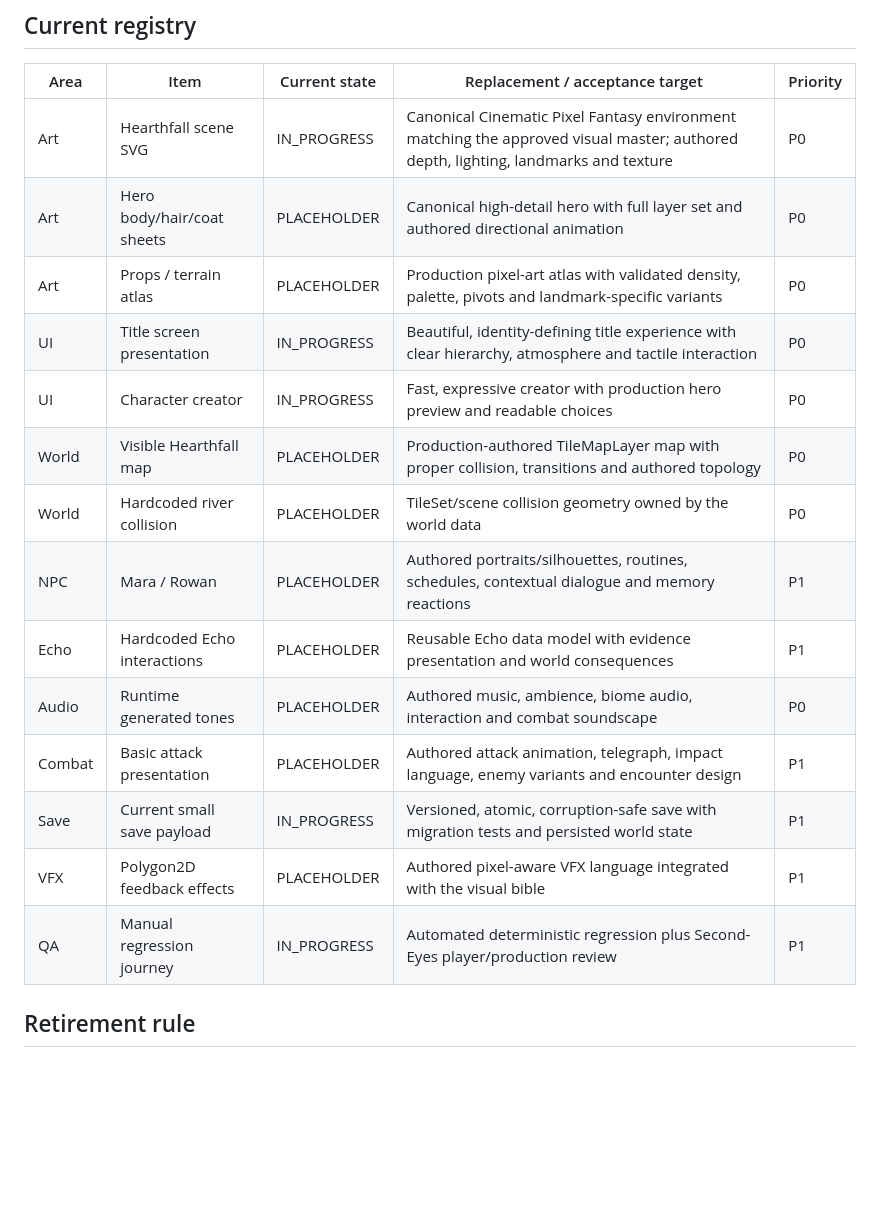
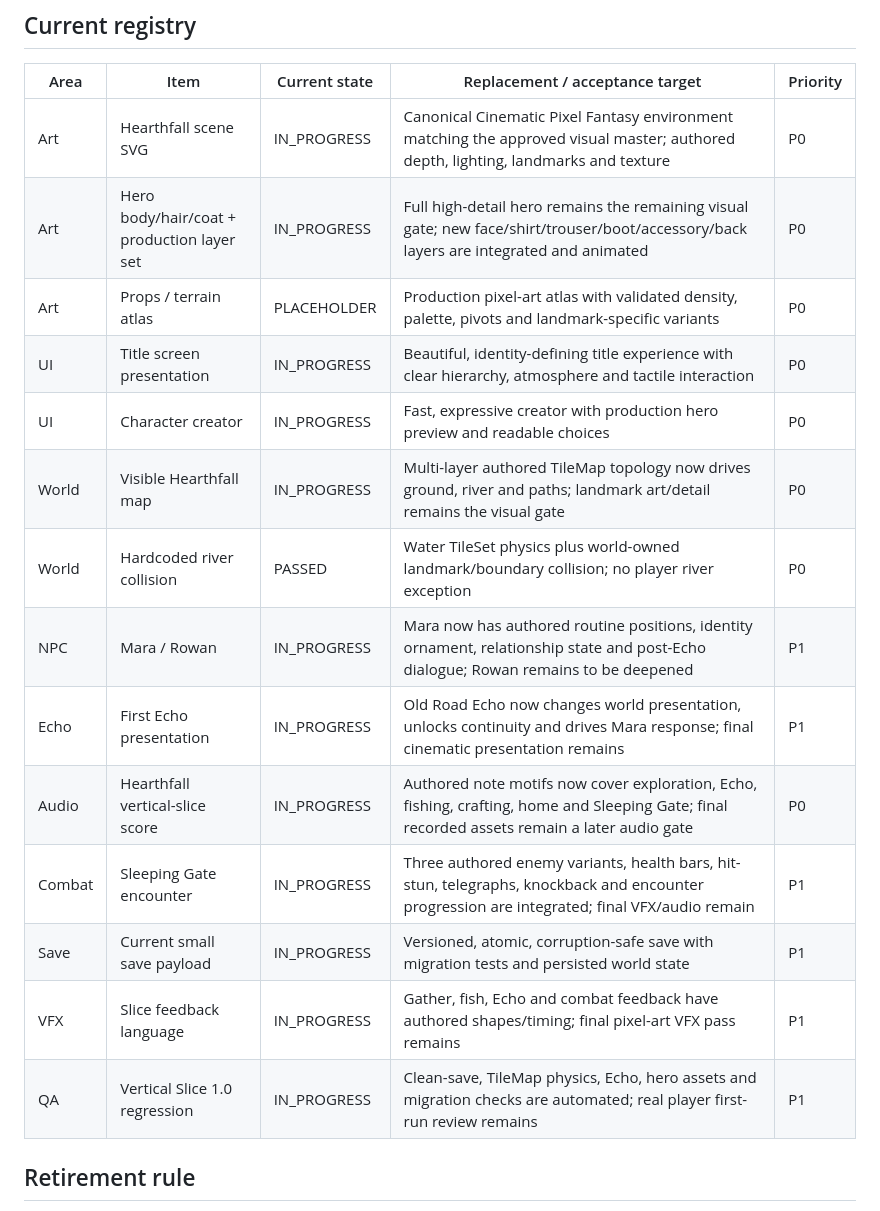
Before and after one commit to jordan-thirkle/pixel-rpg, a Markdown page: docs/PLACEHOLDER_REGISTRY.md, the part around the change. GitHub-like rendering; blank space fills up the shorter version.

Commit message:
Sync Hearthfall vertical slice production status

```diff
--- a/docs/PLACEHOLDER_REGISTRY.md
+++ b/docs/PLACEHOLDER_REGISTRY.md
@@ -37,19 +37,19 @@ then the item must be added here immediately.
 | Area | Item | Current state | Replacement / acceptance target | Priority |
 |---|---|---|---|---|
 | Art | Hearthfall scene SVG | IN_PROGRESS | Canonical Cinematic Pixel Fantasy environment matching the approved visual master; authored depth, lighting, landmarks and texture | P0 |
-| Art | Hero body/hair/coat sheets | PLACEHOLDER | Canonical high-detail hero with full layer set and authored directional animation | P0 |
+| Art | Hero body/hair/coat + production layer set | IN_PROGRESS | Full high-detail hero remains the remaining visual gate; new face/shirt/trouser/boot/accessory/back layers are integrated and animated | P0 |
 | Art | Props / terrain atlas | PLACEHOLDER | Production pixel-art atlas with validated density, palette, pivots and landmark-specific variants | P0 |
 | UI | Title screen presentation | IN_PROGRESS | Beautiful, identity-defining title experience with clear hierarchy, atmosphere and tactile interaction | P0 |
 | UI | Character creator | IN_PROGRESS | Fast, expressive creator with production hero preview and readable choices | P0 |
-| World | Visible Hearthfall map | PLACEHOLDER | Production-authored TileMapLayer map with proper collision, transitions and authored topology | P0 |
-| World | Hardcoded river collision | PLACEHOLDER | TileSet/scene collision geometry owned by the world data | P0 |
-| NPC | Mara / Rowan | PLACEHOLDER | Authored portraits/silhouettes, routines, schedules, contextual dialogue and memory reactions | P1 |
-| Echo | Hardcoded Echo interactions | PLACEHOLDER | Reusable Echo data model with evidence presentation and world consequences | P1 |
-| Audio | Runtime generated tones | PLACEHOLDER | Authored music, ambience, biome audio, interaction and combat soundscape | P0 |
-| Combat | Basic attack presentation | PLACEHOLDER | Authored attack animation, telegraph, impact language, enemy variants and encounter design | P1 |
+| World | Visible Hearthfall map | IN_PROGRESS | Multi-layer authored TileMap topology now drives ground, river and paths; landmark art/detail remains the visual gate | P0 |
+| World | Hardcoded river collision | PASSED | Water TileSet physics plus world-owned landmark/boundary collision; no player river exception | P0 |
+| NPC | Mara / Rowan | IN_PROGRESS | Mara now has authored routine positions, identity ornament, relationship state and post-Echo dialogue; Rowan remains to be deepened | P1 |
+| Echo | First Echo presentation | IN_PROGRESS | Old Road Echo now changes world presentation, unlocks continuity and drives Mara response; final cinematic presentation remains | P1 |
+| Audio | Hearthfall vertical-slice score | IN_PROGRESS | Authored note motifs now cover exploration, Echo, fishing, crafting, home and Sleeping Gate; final recorded assets remain a later audio gate | P0 |
+| Combat | Sleeping Gate encounter | IN_PROGRESS | Three authored enemy variants, health bars, hit-stun, telegraphs, knockback and encounter progression are integrated; final VFX/audio remain | P1 |
 | Save | Current small save payload | IN_PROGRESS | Versioned, atomic, corruption-safe save with migration tests and persisted world state | P1 |
-| VFX | Polygon2D feedback effects | PLACEHOLDER | Authored pixel-aware VFX language integrated with the visual bible | P1 |
-| QA | Manual regression journey | IN_PROGRESS | Automated deterministic regression plus Second-Eyes player/production review | P1 |
+| VFX | Slice feedback language | IN_PROGRESS | Gather, fish, Echo and combat feedback have authored shapes/timing; final pixel-art VFX pass remains | P1 |
+| QA | Vertical Slice 1.0 regression | IN_PROGRESS | Clean-save, TileMap physics, Echo, hero assets and migration checks are automated; real player first-run review remains | P1 |
 
 ## Retirement rule
 
```
